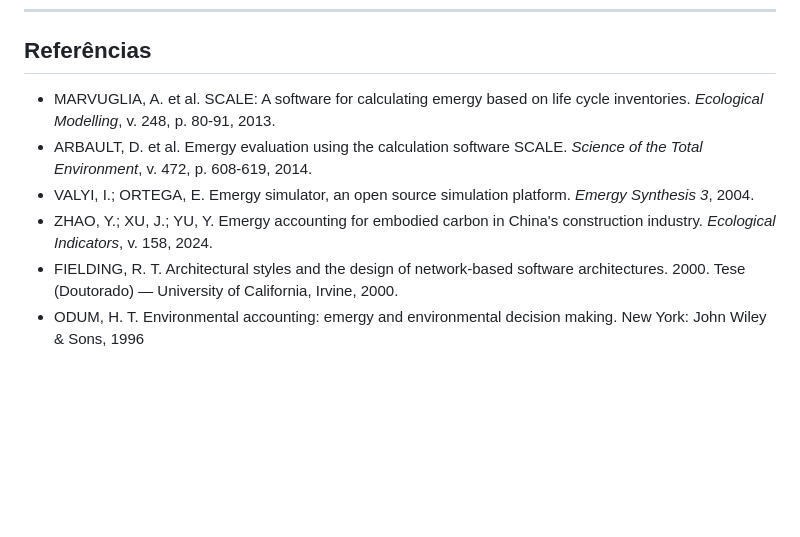
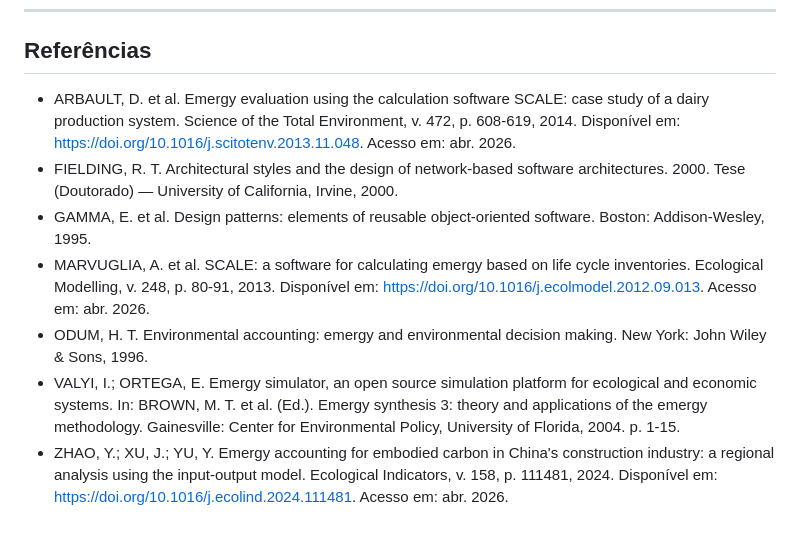
Before and after one commit to murilo-simoes/scale-emergy-calculator, a Markdown page: README.md, the part around the change. Rendered like a GitHub page; blank space fills up the shorter version.

Commit message:
Update references in README.md

```diff
--- a/README.md
+++ b/README.md
@@ -141,9 +141,10 @@ pytest tests/ -v
 
 ## Referências
 
-- MARVUGLIA, A. et al. SCALE: A software for calculating emergy based on life cycle inventories. *Ecological Modelling*, v. 248, p. 80-91, 2013.
-- ARBAULT, D. et al. Emergy evaluation using the calculation software SCALE. *Science of the Total Environment*, v. 472, p. 608-619, 2014.
-- VALYI, I.; ORTEGA, E. Emergy simulator, an open source simulation platform. *Emergy Synthesis 3*, 2004.
-- ZHAO, Y.; XU, J.; YU, Y. Emergy accounting for embodied carbon in China's construction industry. *Ecological Indicators*, v. 158, 2024.
+- ARBAULT, D. et al. Emergy evaluation using the calculation software SCALE: case study of a dairy production system. Science of the Total Environment, v. 472, p. 608-619, 2014. Disponível em: https://doi.org/10.1016/j.scitotenv.2013.11.048. Acesso em: abr. 2026.
 - FIELDING, R. T. Architectural styles and the design of network-based software architectures. 2000. Tese (Doutorado) — University of California, Irvine, 2000.
-- ODUM, H. T. Environmental accounting: emergy and environmental decision making. New York: John Wiley & Sons, 1996
+- GAMMA, E. et al. Design patterns: elements of reusable object-oriented software. Boston: Addison-Wesley, 1995.
+- MARVUGLIA, A. et al. SCALE: a software for calculating emergy based on life cycle inventories. Ecological Modelling, v. 248, p. 80-91, 2013. Disponível em: https://doi.org/10.1016/j.ecolmodel.2012.09.013. Acesso em: abr. 2026.
+- ODUM, H. T. Environmental accounting: emergy and environmental decision making. New York: John Wiley & Sons, 1996.
+- VALYI, I.; ORTEGA, E. Emergy simulator, an open source simulation platform for ecological and economic systems. In: BROWN, M. T. et al. (Ed.). Emergy synthesis 3: theory and applications of the emergy methodology. Gainesville: Center for Environmental Policy, University of Florida, 2004. p. 1-15.
+- ZHAO, Y.; XU, J.; YU, Y. Emergy accounting for embodied carbon in China's construction industry: a regional analysis using the input-output model. Ecological Indicators, v. 158, p. 111481, 2024. Disponível em: https://doi.org/10.1016/j.ecolind.2024.111481. Acesso em: abr. 2026.
```
